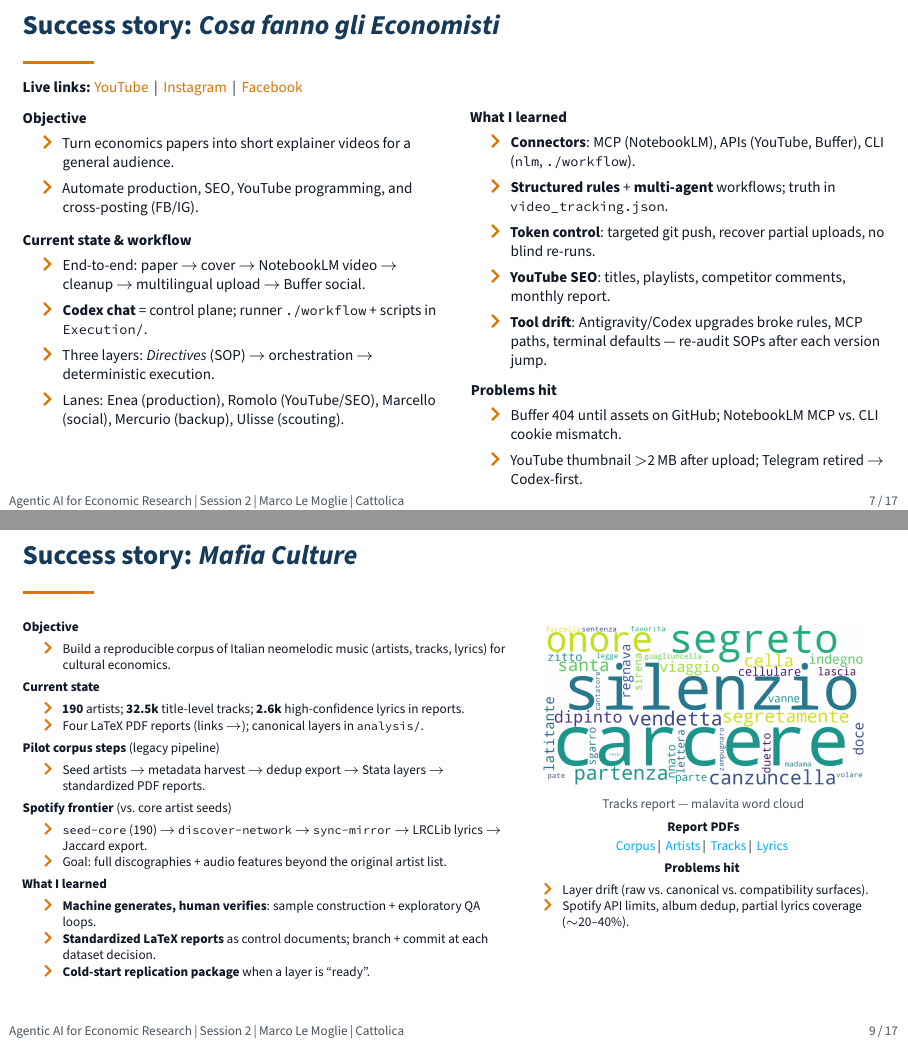
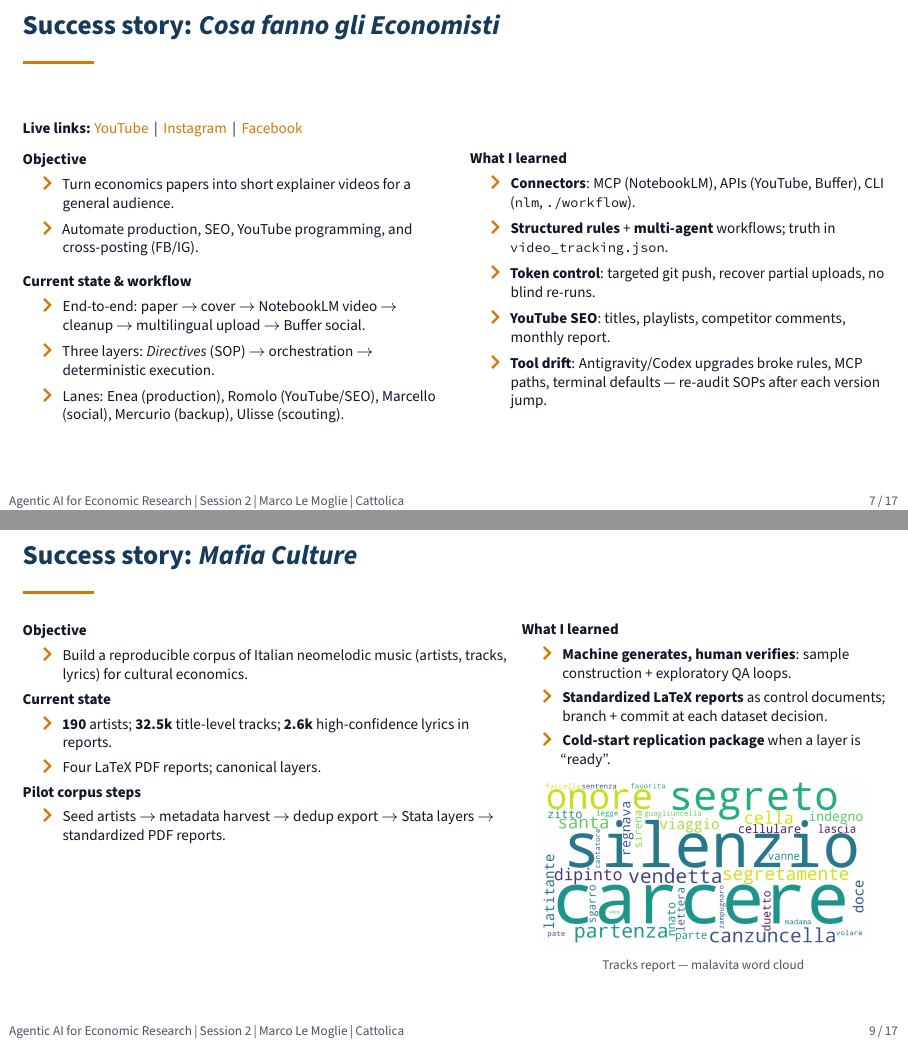
Before and after one commit to MarcoLeMoglie/Agentic_Economic_Research, LaTeX slides (session2/session2.tex, which reads session2/sections/03_success_stories.tex): pages 7 and 9 of 17, joined at a grey line. Compiled offline with pdfLaTeX.

Commit message:
chore(session2): drop report PDFs, .cursor; refresh PDF
Remove assets/mafia-culture/reports and .cursor from repo.
Recompile session2.pdf (17 pages) after Marco removed report links.

```diff
--- a/session2/sections/03_success_stories.tex
+++ b/session2/sections/03_success_stories.tex
@@ -23,7 +23,6 @@
       \textbf{Current state \& workflow}
       \begin{itemize}\setlength\itemsep{0.2em}
         \item End-to-end: paper $\rightarrow$ cover $\rightarrow$ NotebookLM video $\rightarrow$ cleanup $\rightarrow$ multilingual upload $\rightarrow$ Buffer social.
-        \item \textbf{Codex chat} = control plane; runner \texttt{./workflow} + scripts in \texttt{Execution/}.
         \item Three layers: \emph{Directives} (SOP) $\rightarrow$ orchestration $\rightarrow$ deterministic execution.
         \item Lanes: Enea (production), Romolo (YouTube/SEO), Marcello (social), Mercurio (backup), Ulisse (scouting).
       \end{itemize}
@@ -36,12 +35,7 @@
         \item \textbf{YouTube SEO}: titles, playlists, competitor comments, monthly report.
         \item \textbf{Tool drift}: Antigravity/Codex upgrades broke rules, MCP paths, terminal defaults --- re-audit SOPs after each version jump.
       \end{itemize}
-      \vspace{0.1cm}
-      \textbf{Problems hit}
-      \begin{itemize}\setlength\itemsep{0.2em}
-        \item Buffer 404 until assets on GitHub; NotebookLM MCP vs.\ CLI cookie mismatch.
-        \item YouTube thumbnail $>$2\,MB after upload; Telegram retired $\rightarrow$ Codex-first.
-      \end{itemize}
+
   \end{columns}
 \end{frame}
 
@@ -87,8 +77,7 @@
 
 % -------- Success story: Mafia Culture / Neomelodic Corpus --------
 \begin{frame}[t]{Success story: \emph{Mafia Culture} }
-  \scriptsize
-
+  \footnotesize
   \begin{columns}[T,onlytextwidth]
     \column{0.56\textwidth}
       \textbf{Objective}
@@ -98,39 +87,29 @@
       \textbf{Current state}
       \begin{itemize}\setlength\itemsep{0.08em}
         \item \textbf{190} artists; \textbf{32.5k} title-level tracks; \textbf{2.6k} high-confidence lyrics in reports.
-        \item Four LaTeX PDF reports (links $\rightarrow$); canonical layers in \texttt{analysis/}.
+        \item Four LaTeX PDF reports; canonical layers.
       \end{itemize}
-      \textbf{Pilot corpus steps} (legacy pipeline)
+      \textbf{Pilot corpus steps}
       \begin{itemize}\setlength\itemsep{0.06em}
         \item Seed artists $\rightarrow$ metadata harvest $\rightarrow$ dedup export $\rightarrow$ Stata layers $\rightarrow$ standardized PDF reports.
       \end{itemize}
-      \textbf{Spotify frontier} (vs.\ core artist seeds)
-      \begin{itemize}\setlength\itemsep{0.06em}
-        \item \texttt{seed-core} (190) $\rightarrow$ \texttt{discover-network} $\rightarrow$ \texttt{sync-mirror} $\rightarrow$ LRCLib lyrics $\rightarrow$ Jaccard export.
-        \item Goal: full discographies + audio features beyond the original artist list.
-      \end{itemize}
-      \textbf{What I learned}
+
+    \column{0.42\textwidth}
+    \textbf{What I learned}
       \begin{itemize}\setlength\itemsep{0.06em}
         \item \textbf{Machine generates, human verifies}: sample construction + exploratory QA loops.
         \item \textbf{Standardized LaTeX reports} as control documents; branch + commit at each dataset decision.
         \item \textbf{Cold-start replication package} when a layer is ``ready''.
       \end{itemize}
-    \column{0.42\textwidth}
+
+        \vspace{0.08cm}
+
       \centering
       \includegraphics[width=\linewidth,height=0.34\textheight,keepaspectratio]{mafia-culture/wc_tracks_malavita.png}\\[0.08cm]
       {\scriptsize\color{muted}Tracks report --- malavita word cloud}\\[0.12cm]
-      \textbf{Report PDFs}\\[0.06cm]
-      \href{assets/mafia-culture/reports/corpus.pdf}{Corpus}\,\textbar\,
-      \href{assets/mafia-culture/reports/artists.pdf}{Artists}\,\textbar\,
-      \href{assets/mafia-culture/reports/tracks.pdf}{Tracks}\,\textbar\,
-      \href{assets/mafia-culture/reports/lyrics.pdf}{Lyrics}
-      \vspace{0.1cm}
 
 
-      \textbf{Problems hit}
-      \begin{itemize}\setlength\itemsep{0.06em}
-        \item Layer drift (raw vs.\ canonical vs.\ compatibility surfaces).
-        \item Spotify API limits, album dedup, partial lyrics coverage ($\sim$20--40\%).
-      \end{itemize}
+
+
   \end{columns}
 \end{frame}
```
Also changed, not shown: session2/BASELINE.md (+2 -1 lines), assets/mafia-culture/reports/artists.pdf (deleted), assets/mafia-culture/reports/corpus.pdf (deleted), assets/mafia-culture/reports/tracks.pdf (deleted), session2/session2.pdf, session2/sections/03_success_stories.tex (6 more changed lines), 2 other files.
